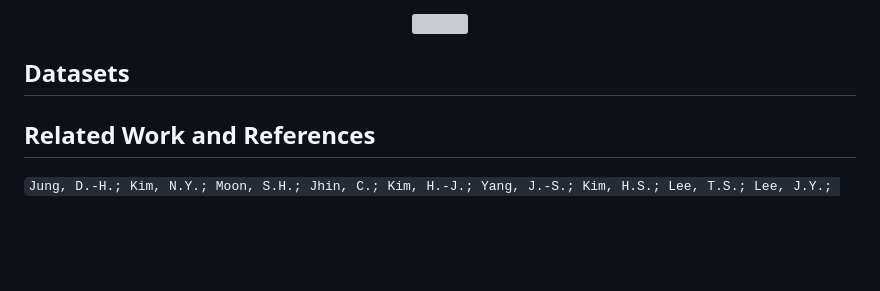
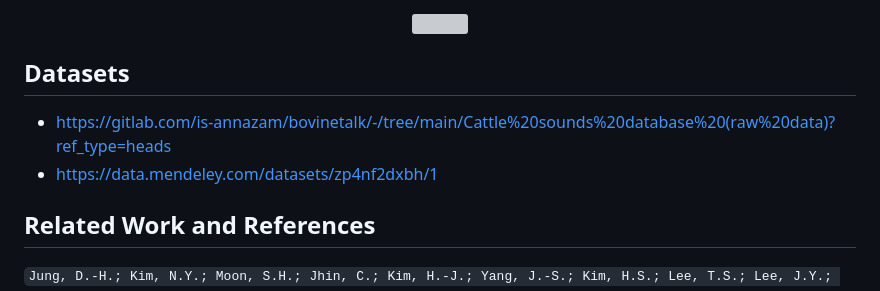
Before and after one commit to srikharshashi/cattle-monitoring-bioacoustics, a Markdown page: README.MD, the part around the change. GitHub-like rendering; blank space fills up the shorter version; grey boxes are pictures that could not be loaded.

```diff
--- a/README.MD
+++ b/README.MD
@@ -127,6 +127,9 @@ This project was the result of a 24-hr hackathon conducted by T-Hub,The Nudge Fo
 
 ## Datasets
 
+- https://gitlab.com/is-annazam/bovinetalk/-/tree/main/Cattle%20sounds%20database%20(raw%20data)?ref_type=heads
+- https://data.mendeley.com/datasets/zp4nf2dxbh/1
+
 
 ## Related Work and References
 
```
